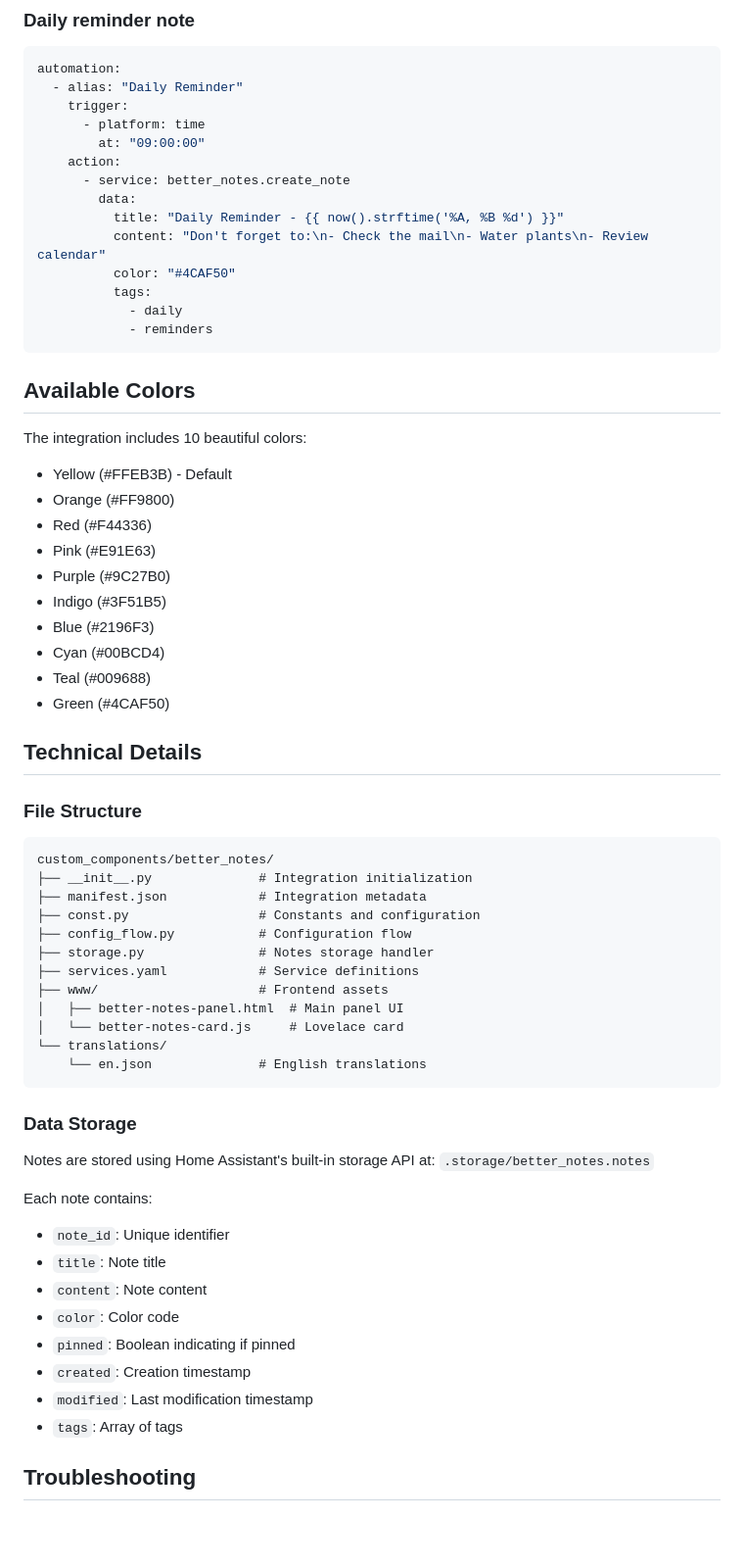
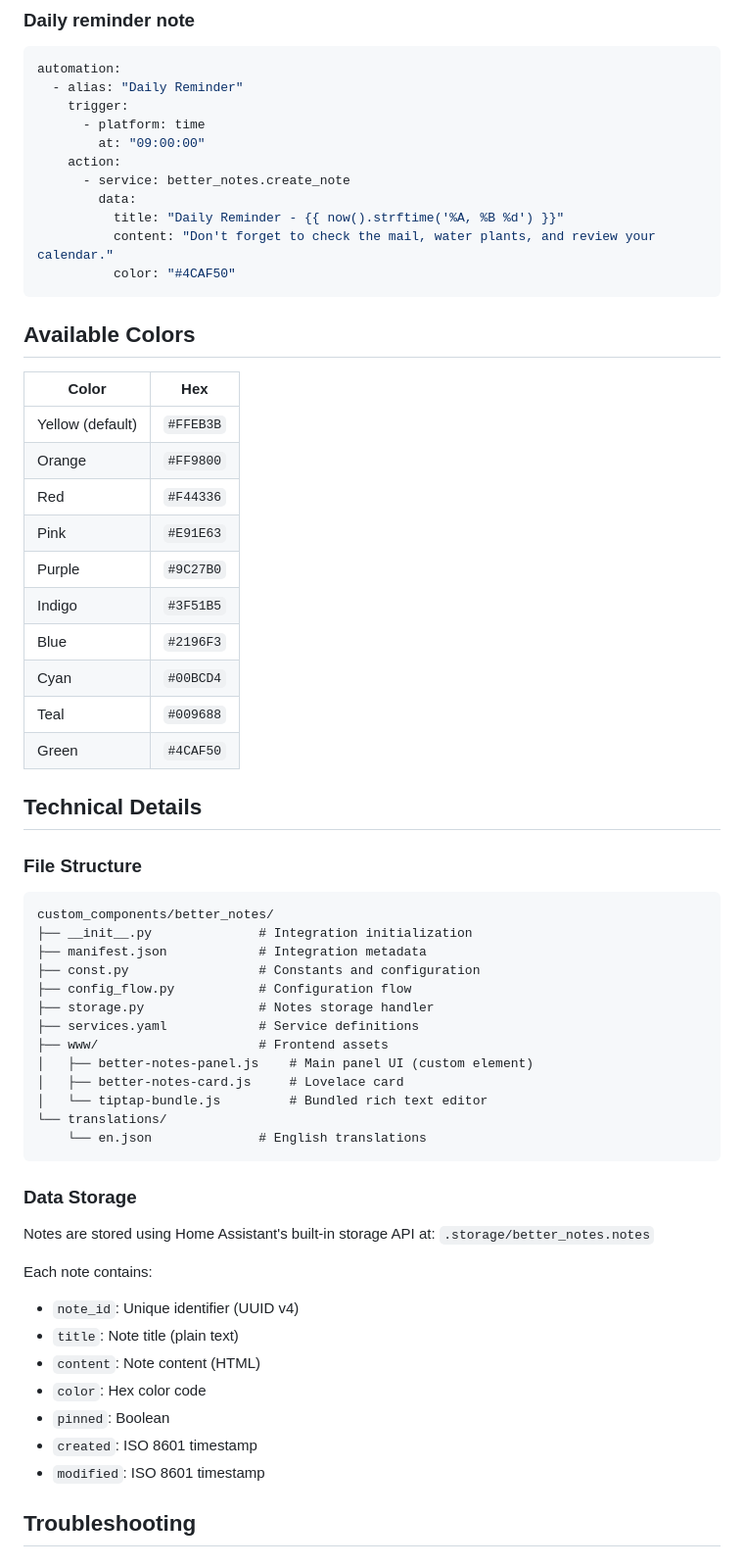
Before and after one commit to dimac-h/BetterNotesforHA, a Markdown page: README.md, the part around one of its changes. Shown at 98% size. GitHub-like rendering; blank space fills up the shorter version.

````diff
--- a/README.md
+++ b/README.md
@@ -162,27 +166,24 @@ automation:
       - service: better_notes.create_note
         data:
           title: "Daily Reminder - {{ now().strftime('%A, %B %d') }}"
-          content: "Don't forget to:\n- Check the mail\n- Water plants\n- Review calendar"
+          content: "Don't forget to check the mail, water plants, and review your calendar."
           color: "#4CAF50"
-          tags:
-            - daily
-            - reminders
 ```
 
 ## Available Colors
 
-The integration includes 10 beautiful colors:
-
-- Yellow (#FFEB3B) - Default
-- Orange (#FF9800)
-- Red (#F44336)
-- Pink (#E91E63)
-- Purple (#9C27B0)
-- Indigo (#3F51B5)
-- Blue (#2196F3)
-- Cyan (#00BCD4)
-- Teal (#009688)
-- Green (#4CAF50)
+| Color | Hex |
+|-------|-----|
+| Yellow (default) | `#FFEB3B` |
+| Orange | `#FF9800` |
+| Red | `#F44336` |
+| Pink | `#E91E63` |
+| Purple | `#9C27B0` |
+| Indigo | `#3F51B5` |
+| Blue | `#2196F3` |
+| Cyan | `#00BCD4` |
+| Teal | `#009688` |
+| Green | `#4CAF50` |
 
 ## Technical Details
 
@@ -197,8 +198,9 @@ custom_components/better_notes/
 ├── storage.py               # Notes storage handler
 ├── services.yaml            # Service definitions
 ├── www/                     # Frontend assets
-│   ├── better-notes-panel.html  # Main panel UI
-│   └── better-notes-card.js     # Lovelace card
+│   ├── better-notes-panel.js    # Main panel UI (custom element)
+│   ├── better-notes-card.js     # Lovelace card
+│   └── tiptap-bundle.js         # Bundled rich text editor
 └── translations/
     └── en.json              # English translations
 ```
@@ -209,14 +211,13 @@ Notes are stored using Home Assistant's built-in storage API at:
 `.storage/better_notes.notes`
 
 Each note contains:
-- `note_id`: Unique identifier
-- `title`: Note title
-- `content`: Note content
-- `color`: Color code
-- `pinned`: Boolean indicating if pinned
-- `created`: Creation timestamp
-- `modified`: Last modification timestamp
-- `tags`: Array of tags
+- `note_id`: Unique identifier (UUID v4)
+- `title`: Note title (plain text)
+- `content`: Note content (HTML)
+- `color`: Hex color code
+- `pinned`: Boolean
+- `created`: ISO 8601 timestamp
+- `modified`: ISO 8601 timestamp
 
 ## Troubleshooting
 
````
Also changed, not shown: other parts of README.md (+28 -25 lines).
